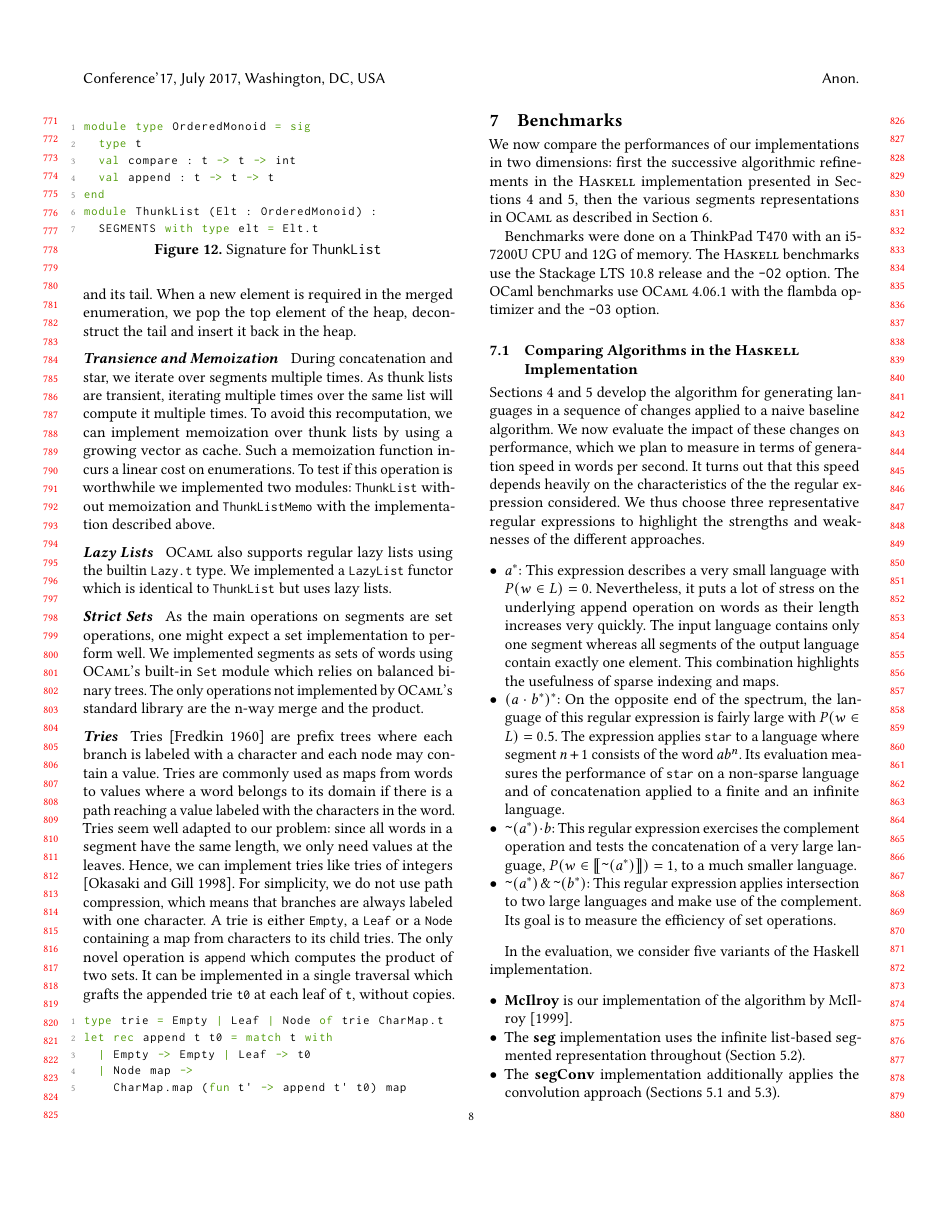
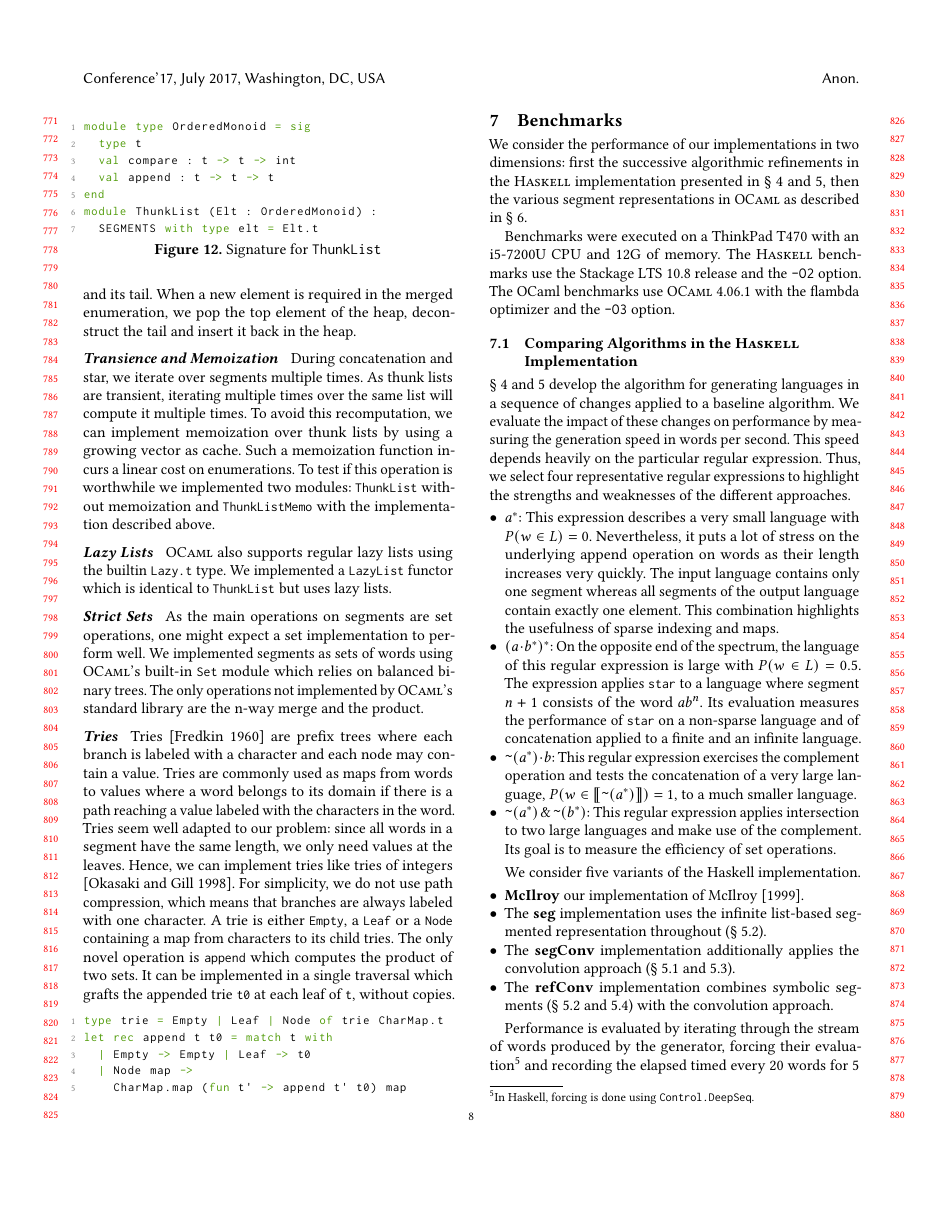
Before and after one commit to regex-generate/article, a LaTeX paper (main.tex, which reads bench.tex): page 8 of 13. Compiled offline with pdfLaTeX.

Commit message:
final-edits

```diff
--- a/bench.tex
+++ b/bench.tex
@@ -4,13 +4,13 @@
 % Remove indentation on all itemize lists.
 \setlist[itemize]{leftmargin=*}
 
-We now compare the performances of our implementations in two dimensions:
+We consider the performance of our implementations in two dimensions:
 first the successive algorithmic refinements in the \haskell
 implementation presented in \cref{sec:gener-cross-sect,sec:improvements},
-then the various segments representations in \ocaml
+then the various segment representations in \ocaml
 as described in \cref{sec:ocaml}.
 
-Benchmarks were done on a ThinkPad T470 with an i5-7200U CPU and 12G of memory.
+Benchmarks were executed on a ThinkPad T470 with an i5-7200U CPU and 12G of memory.
 The \haskell benchmarks use the Stackage LTS 10.8 release and the \texttt{-O2} option.
 The OCaml benchmarks use \ocaml 4.06.1 with the flambda optimizer and the
 \texttt{-O3} option.
@@ -20,14 +20,13 @@ The OCaml benchmarks use \ocaml 4.06.1 with the flambda optimizer and the
 
 \subsection{Comparing Algorithms in the \haskell Implementation}
 
-\cref{sec:gener-cross-sect,sec:improvements} develop the
-algorithm for generating languages in a sequence of changes applied to
-a naive baseline algorithm. We now evaluate the impact of these
-changes on performance, which we plan to measure in terms of
-generation speed in words per second. It turns out that this speed
-depends heavily on the characteristics of the the regular expression
-considered. We thus choose three representative regular expressions to highlight the
-strengths and weaknesses of the different approaches.
+\cref{sec:gener-cross-sect,sec:improvements} develop the algorithm for
+generating languages in a sequence of changes applied to a baseline
+algorithm. We evaluate the impact of these changes on performance by
+measuring the generation speed in words per second. This speed depends
+heavily on the particular regular expression. Thus, we select four
+representative regular expressions to highlight the strengths and
+weaknesses of the different approaches.
 \begin{itemize}
 \item $\Rstar a$: This expression describes a very small language with $P (w\in L) = 0$.
   Nevertheless, it puts a lot of stress on the underlying
@@ -36,7 +35,7 @@ strengths and weaknesses of the different approaches.
   the output language contain exactly one element. This combination
   highlights the usefulness of sparse indexing and maps.
 \item $\Rstar{(\Rconcat{a}{\Rstar{b}})}$: On the opposite end of the
-  spectrum, the language of this regular expression is fairly large
+  spectrum, the language of this regular expression is large
   with $P (w\in L)=0.5$. The expression applies \code{star} to a
   language where segment $n+1$ consists of the word $ab^n$. Its
   evaluation measures the performance of \code{star} on a non-sparse
@@ -60,10 +59,9 @@ strengths and weaknesses of the different approaches.
   \label{bench:haskell:all}
 \end{figure}
 
-In the evaluation, we consider five variants of the Haskell implementation.
+We consider five variants of the Haskell implementation.
 \begin{itemize}
-\item \textbf{McIlroy} is our implementation of
-  the algorithm by \citet{DBLP:journals/jfp/McIlroy99}.
+\item \textbf{McIlroy} our implementation of \citet{DBLP:journals/jfp/McIlroy99}.
 \item The \textbf{seg} implementation uses the infinite list-based segmented
   representation throughout (\cref{sec:segm-repr}).
 \item The \textbf{segConv} implementation additionally
@@ -75,6 +73,8 @@ In the evaluation, we consider five variants of the Haskell implementation.
    symbolic segments (\cref{sec:segm-repr,sec:more-finite-repr}) with the convolution approach.
 \end{itemize}
 
-Performances are evaluated by iterating through the stream of words
+Performance is evaluated by iterating through the stream of words
 produced by the generator, forcing their evaluation\footnote{In
   Haskell, forcing is done using \lstinline{Control.DeepSeq}.}
+and recording the elapsed timed every 20 words for 5 seconds.
+The resulting graph plots the time (x-axis) against the number of words (y-axis) produced so far. The slope of the graph indicates the generation speed of the algorithm, high slope is correlated to high generation speed.  \cref{bench:haskell:all} contains the results for the Haskell implementations.
--- a/main.tex
+++ b/main.tex
@@ -49,7 +49,7 @@
 \usepackage{textcomp}
 
 \usepackage[noabbrev,nameinlink,capitalize]{cleveref}
-
+\crefname{section}{\S}{\S}
 % Custom macros
 \input{prelude}
 
```
Also changed, not shown: abstract.tex (+3 -3 lines), intro.tex (+1 -1 lines), bench.tex (33 more changed lines).
